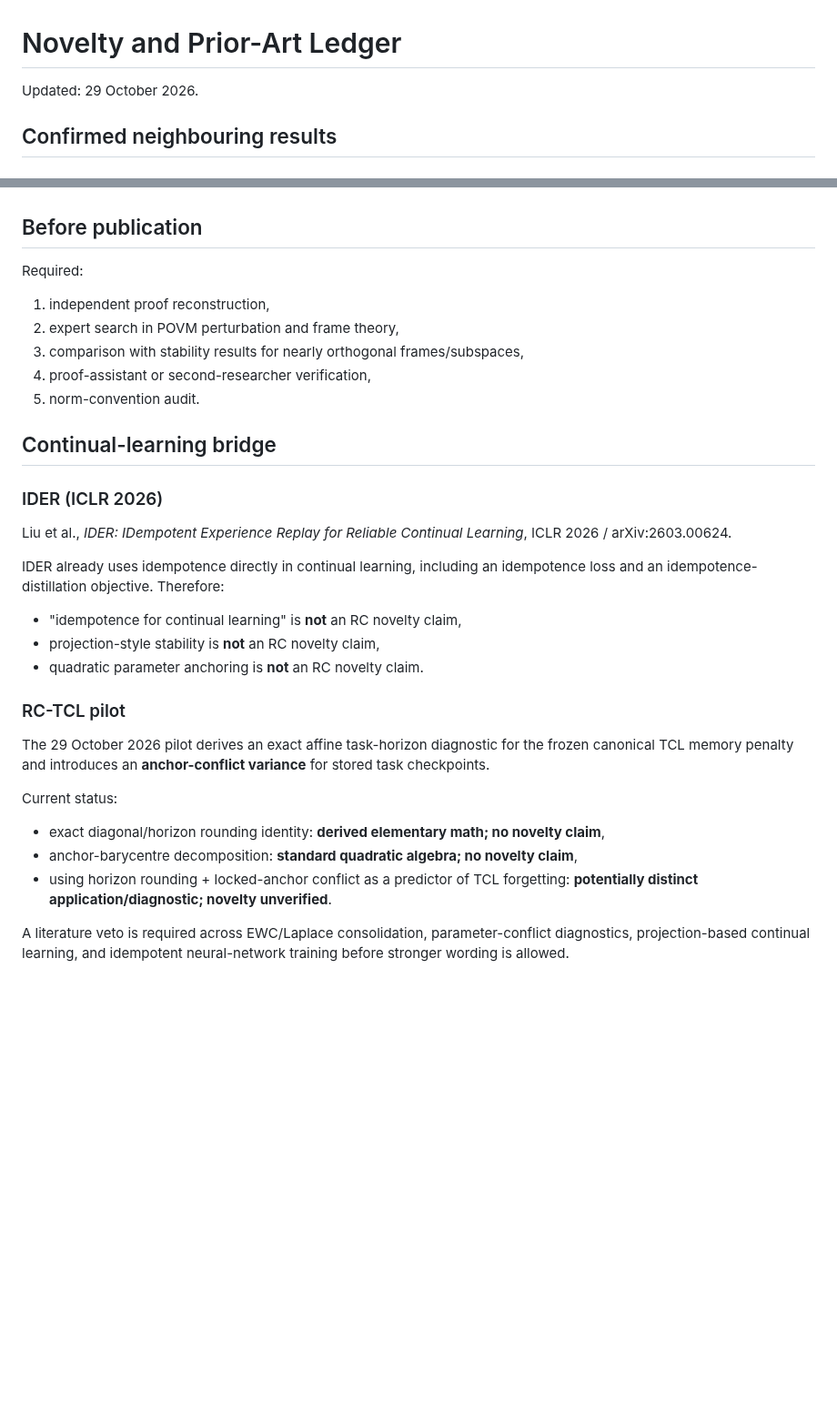
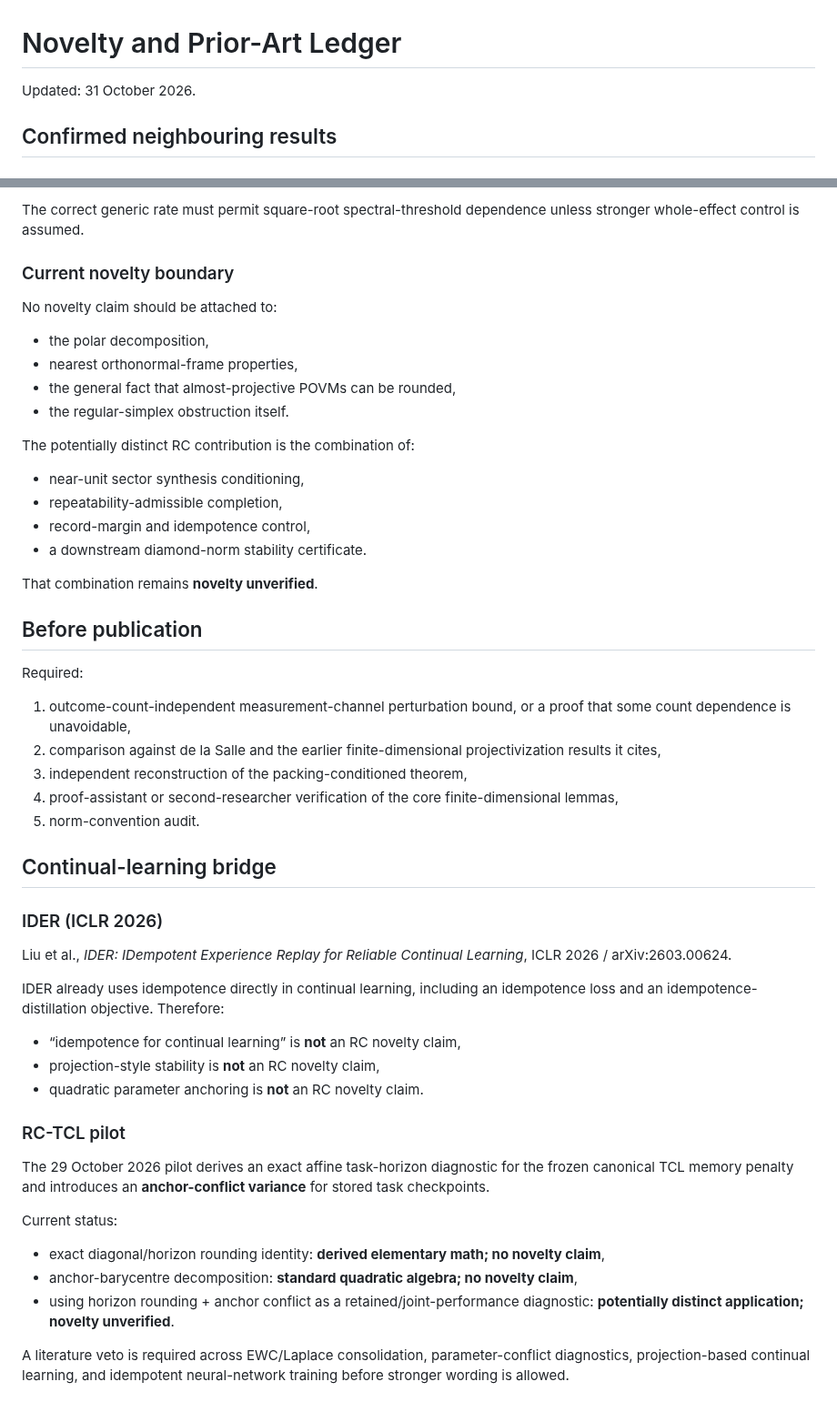
Before and after one commit to christophergardner-star/RC-Discovery, a Markdown page: literature/NOVELTY_LEDGER.md, 2 parts joined by grey strips. Shown at 91% size. GitHub-like rendering; blank space fills up the shorter version.

```diff
--- a/literature/NOVELTY_LEDGER.md
+++ b/literature/NOVELTY_LEDGER.md
@@ -1,6 +1,6 @@
 # Novelty and Prior-Art Ledger
 
-Updated: 29 October 2026.
+Updated: 31 October 2026.
 
 ## Confirmed neighbouring results
 
@@ -67,12 +107,31 @@ The potentially useful contribution is the RC parameter-level diagnosis: why loc
+The correct generic rate must permit square-root spectral-threshold dependence unless stronger whole-effect control is assumed.
+
+### Current novelty boundary
+
+No novelty claim should be attached to:
+
+- the polar decomposition,
+- nearest orthonormal-frame properties,
+- the general fact that almost-projective POVMs can be rounded,
+- the regular-simplex obstruction itself.
+
+The potentially distinct RC contribution is the combination of:
+
+- near-unit sector synthesis conditioning,
+- repeatability-admissible completion,
+- record-margin and idempotence control,
+- a downstream diamond-norm stability certificate.
+
+That combination remains **novelty unverified**.
 
 ## Before publication
 
 Required:
 
-1. independent proof reconstruction,
-2. expert search in POVM perturbation and frame theory,
-3. comparison with stability results for nearly orthogonal frames/subspaces,
-4. proof-assistant or second-researcher verification,
+1. outcome-count-independent measurement-channel perturbation bound, or a proof that some count dependence is unavoidable,
+2. comparison against de la Salle and the earlier finite-dimensional projectivization results it cites,
+3. independent reconstruction of the packing-conditioned theorem,
+4. proof-assistant or second-researcher verification of the core finite-dimensional lemmas,
 5. norm-convention audit.
 
 ## Continual-learning bridge
@@ -83,7 +142,7 @@ Liu et al., *IDER: IDempotent Experience Replay for Reliable Continual Learning*
 
 IDER already uses idempotence directly in continual learning, including an idempotence loss and an idempotence-distillation objective. Therefore:
 
-- "idempotence for continual learning" is **not** an RC novelty claim,
+- “idempotence for continual learning” is **not** an RC novelty claim,
 - projection-style stability is **not** an RC novelty claim,
 - quadratic parameter anchoring is **not** an RC novelty claim.
 
@@ -95,6 +154,6 @@ Current status:
 
 - exact diagonal/horizon rounding identity: **derived elementary math; no novelty claim**,
 - anchor-barycentre decomposition: **standard quadratic algebra; no novelty claim**,
-- using horizon rounding + locked-anchor conflict as a predictor of TCL forgetting: **potentially distinct application/diagnostic; novelty unverified**.
+- using horizon rounding + anchor conflict as a retained/joint-performance diagnostic: **potentially distinct application; novelty unverified**.
 
 A literature veto is required across EWC/Laplace consolidation, parameter-conflict diagnostics, projection-based continual learning, and idempotent neural-network training before stronger wording is allowed.
```
Also changed, not shown: other parts of literature/NOVELTY_LEDGER.md (+51 -11 lines).
